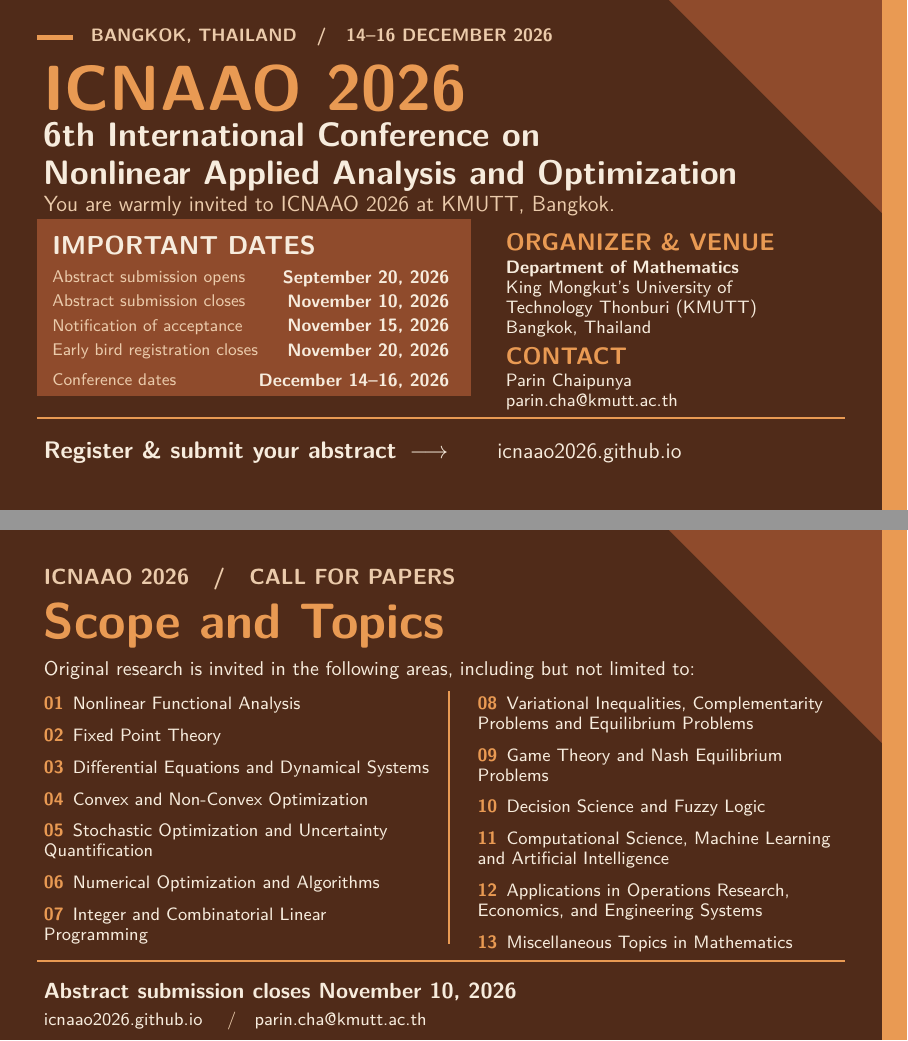
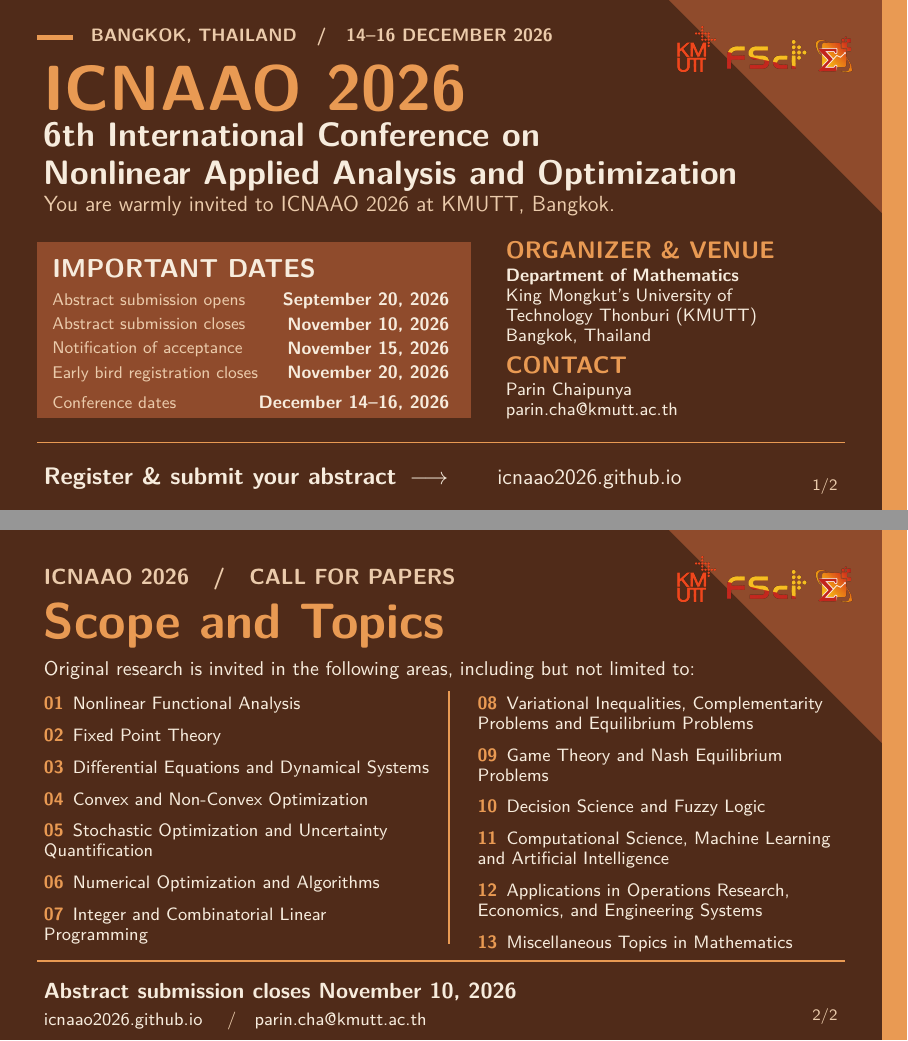
Before and after one commit to icnaao2026/icnaao2026.github.io, LaTeX slides (icnaao2026-advertisement.tex): pages 1 and 2 of 2, joined at a grey line. Compiled offline with pdfLaTeX.

Commit message:
Files changed:  M icnaao2026-advertisement.pdf  M icnaao2026-advertisement.tex ?? assets/ ?? icnaao2026-advertisement-1.jpg ?? icnaao2026-advertisement-2.jpg committed by PC.

```diff
--- a/icnaao2026-advertisement.tex
+++ b/icnaao2026-advertisement.tex
@@ -16,6 +16,12 @@
 \setbeamercolor{normal text}{fg=WarmWhite}
 \setbeamertemplate{navigation symbols}{}
 \setbeamertemplate{footline}{}
+\newcommand{\flyerlogos}{%
+  \node[anchor=north east,inner sep=0pt]
+    at (15.10,8.65) {\includegraphics[width=3.20cm]{assets/kmutt-logos-transparent.png}};}
+\newcommand{\flyerpagenumber}{%
+  \node[anchor=base east,text=SoftOrange,font=\fontsize{8}{10}\selectfont]
+    at (14.90,0.35) {\insertframenumber/\inserttotalframenumber};}
 \hypersetup{pdftitle={ICNAAO 2026 -- Conference invitation},
   pdfauthor={Department of Mathematics, KMUTT},colorlinks=true,urlcolor=WarmWhite}
 
@@ -69,12 +79,14 @@
       font=\fontsize{9}{10}\selectfont,align=left]
       at (8.80,2.52) {Parin Chaipunya\\
       \href{mailto:parin.cha@kmutt.ac.th}{parin.cha@kmutt.ac.th}};
+    \end{scope}
 
-    \draw[BrightOrange,line width=0.7pt] (0.65,1.63) -- (14.90,1.63);
+    \draw[BrightOrange,line width=0.7pt] (0.65,1.20) -- (14.90,1.20);
     \node[anchor=base west,text=WarmWhite,font=\bfseries\fontsize{12}{15}\selectfont]
-      at (0.65,0.92) {\href{https://forms.gle/tLStvoWkgqm4HonY7}{Register \& submit your abstract}\enspace $\longrightarrow$};
+      at (0.65,0.45) {\href{https://forms.gle/tLStvoWkgqm4HonY7}{Register \& submit your abstract}\enspace $\longrightarrow$};
     \node[anchor=base west,text=SoftOrange,font=\fontsize{11}{15}\selectfont]
-      at (8.65,0.92) {\href{https://icnaao2026.github.io/}{icnaao2026.github.io}};
+      at (8.65,0.45) {\href{https://icnaao2026.github.io/}{icnaao2026.github.io}};
+    \flyerpagenumber
   \end{scope}
 \end{tikzpicture}
 \end{frame}
@@ -85,6 +97,7 @@
   \begin{scope}[shift={(current page.south west)}]
     \fill[BurntOrange] (11.8,9) -- (16,9) -- (16,4.8) -- cycle;
     \fill[BrightOrange] (15.55,9) rectangle (16,0);
+    \flyerlogos
     \node[anchor=north west,text=SoftOrange,font=\bfseries\fontsize{11}{13}\selectfont]
       at (0.65,8.45) {ICNAAO 2026\quad /\quad CALL FOR PAPERS};
     \node[anchor=north west,text=BrightOrange,font=\bfseries\fontsize{25}{29}\selectfont]
```
Also changed, not shown: assets/kmutt-logos-transparent.png (added), icnaao2026-advertisement-1.jpg (added), icnaao2026-advertisement-2.jpg (added), icnaao2026-advertisement.pdf, icnaao2026-advertisement.tex (7 more changed lines).
